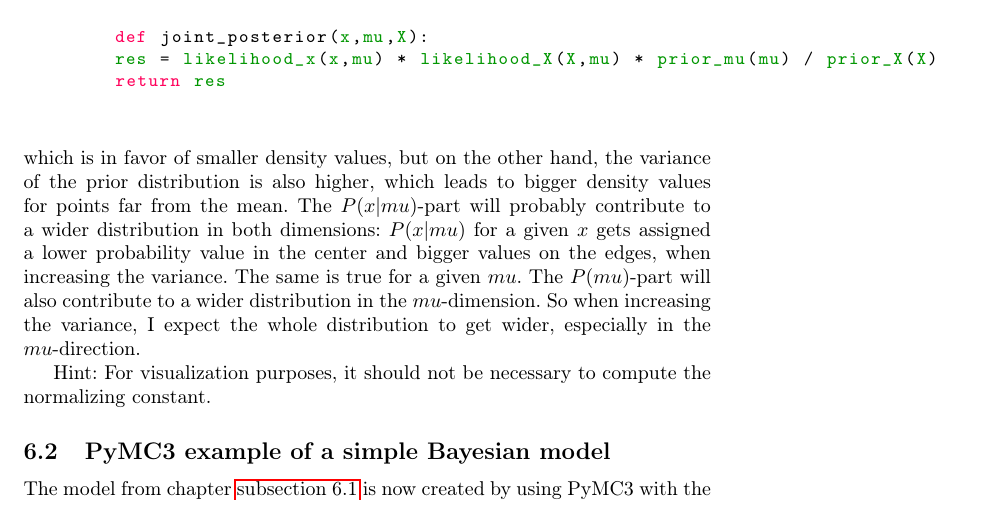
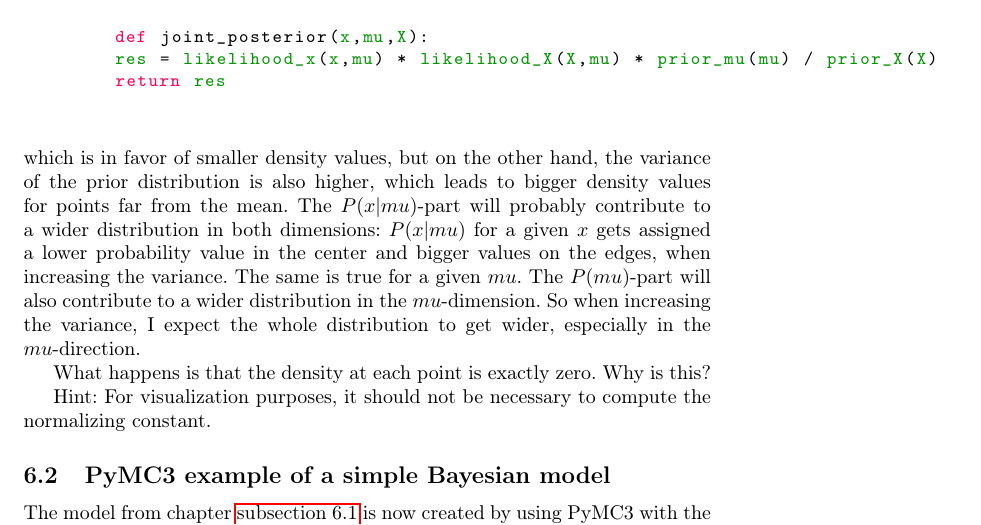
Before and after one commit to jong42/Master_Thesis_CDS, a LaTeX thesis (report/preliminary_thesis.tex): part of page 19 of 26, cut so that both start at the same text. Compiled offline with pdfLaTeX.

Commit message:
Make changes

```diff
--- a/report/preliminary_thesis.tex
+++ b/report/preliminary_thesis.tex
@@ -717,7 +717,7 @@ What do I expect?
 When the variance in both the data generation and the prior for mu increases: the data will be more spread. I expect the $P(X|mu)$-part of the joint posterior to not change, since the data $X$, on the one hand, will be more spread out, which is in favor of smaller density values, but on the other hand, the variance of the prior distribution is also higher, which leads to bigger density values for points far from the mean. The $P(x|mu)$-part will probably contribute to a wider distribution in both dimensions: $P(x|mu)$ for a given $x$ gets assigned a lower probability value in the center and bigger values on the edges, when increasing the variance. The same is true for a given $mu$. The $P(mu)$-part will also contribute to a wider distribution in the $mu$-dimension.
 So when increasing the variance, I expect the whole distribution to get wider, especially in the $mu$-direction.
 
-
+What happens is that the density at each point is exactly zero. Why is this?
 
 
 
```
